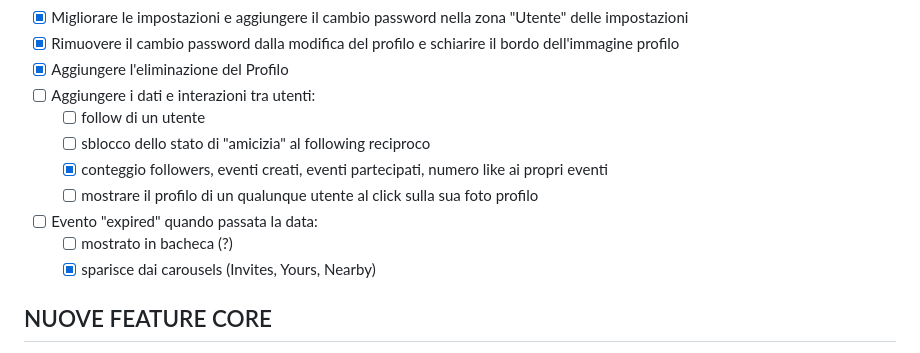
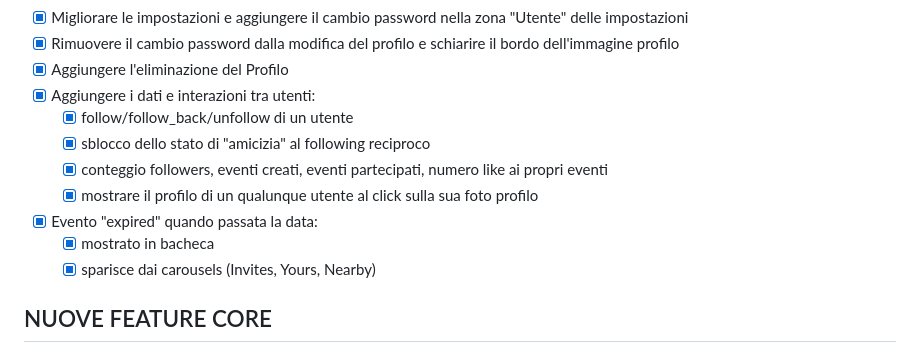
Before and after one commit to biso207/Vez, a Markdown page: vez_task_list.md, the part around the change. Drawn GitHub-style.

Commit message:
Update task list with completed user interaction features

```diff
--- a/vez_task_list.md
+++ b/vez_task_list.md
@@ -24,13 +24,13 @@
 - [x] Migliorare le impostazioni e aggiungere il cambio password nella zona "Utente" delle impostazioni
 - [x] Rimuovere il cambio password dalla modifica del profilo e schiarire il bordo dell'immagine profilo
 - [x] Aggiungere l'eliminazione del Profilo
-- [ ] Aggiungere i dati e interazioni tra utenti:
-  - [ ] follow di un utente
-  - [ ] sblocco dello stato di "amicizia" al following reciproco
+- [x] Aggiungere i dati e interazioni tra utenti:
+  - [x] follow/follow_back/unfollow di un utente
+  - [x] sblocco dello stato di "amicizia" al following reciproco
   - [x] conteggio followers, eventi creati, eventi partecipati, numero like ai propri eventi
-  - [ ] mostrare il profilo di un qualunque utente al click sulla sua foto profilo
-- [ ] Evento "expired" quando passata la data:
-  - [ ] mostrato in bacheca (?)
+  - [x] mostrare il profilo di un qualunque utente al click sulla sua foto profilo
+- [x] Evento "expired" quando passata la data:
+  - [x] mostrato in bacheca
   - [x] sparisce dai carousels (Invites, Yours, Nearby)
 
 ## NUOVE FEATURE CORE
```
